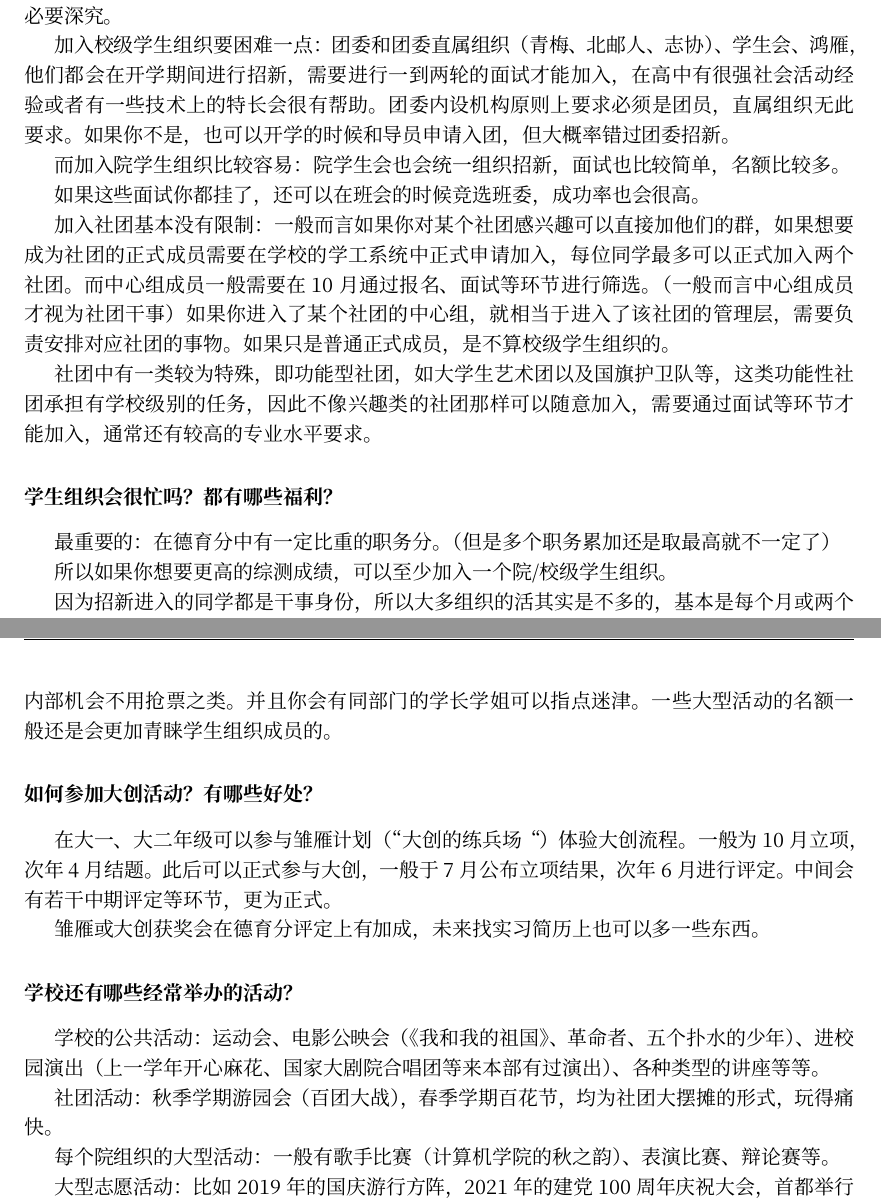
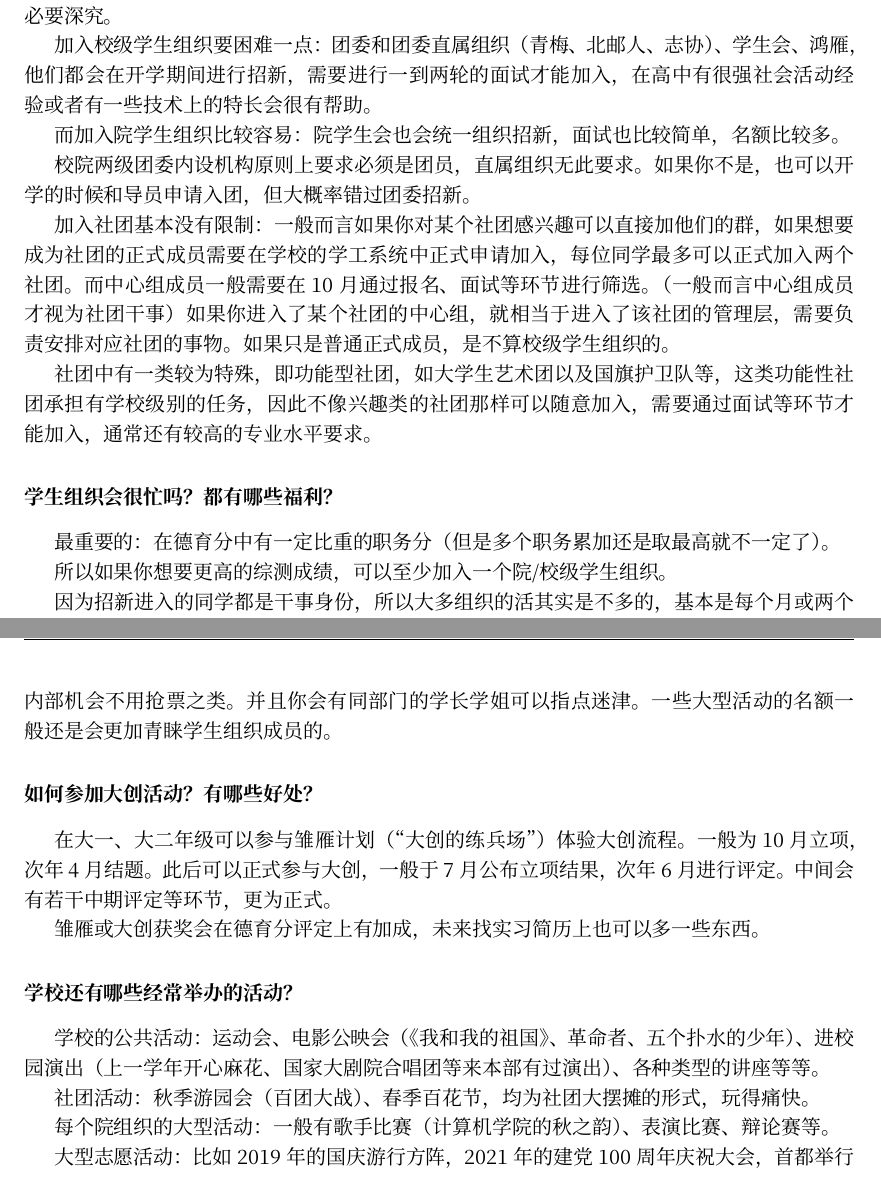
Before and after one commit to BUPTSE/welcome, a LaTeX document (main.tex, which reads tex/organization.tex): two parts of pages 25 and 26 of 29, joined at a grey line, cut so that both start at the same text. Compiled offline with XeLaTeX; a missing font is replaced by an installed copy or a similar font.

Commit message:
Org updates

```diff
--- a/tex/organization.tex
+++ b/tex/organization.tex
@@ -24,11 +24,11 @@
 
 % 竞赛队本不应该算作一种学生组织，但是像ICPC,CTF这样的竞赛队伍具有一定的组织形态，因此也列在这里。本质上受到学校直接支持开展参赛活动的竞赛队伍都是依托于行政单位或学生社团。
 
-加入校级学生组织要困难一点：团委和团委直属组织（青梅、北邮人、志协）、学生会、鸿雁，他们都会在开学期间进行招新，需要进行一到两轮的面试才能加入，在高中有很强社会活动经验或者有一些技术上的特长会很有帮助。团委内设机构原则上要求必须是团员，直属组织无此要求。如果你不是，也可以开学的时候和导员申请入团，但大概率错过团委招新。
+加入校级学生组织要困难一点：团委和团委直属组织（青梅、北邮人、志协）、学生会、鸿雁，他们都会在开学期间进行招新，需要进行一到两轮的面试才能加入，在高中有很强社会活动经验或者有一些技术上的特长会很有帮助。
 
 而加入院学生组织比较容易：院学生会也会统一组织招新，面试也比较简单，名额比较多。
 
-如果这些面试你都挂了，还可以在班会的时候竞选班委，成功率也会很高。
+校院两级团委内设机构原则上要求必须是团员，直属组织无此要求。如果你不是，也可以开学的时候和导员申请入团，但大概率错过团委招新。
 
 加入社团基本没有限制：一般而言如果你对某个社团感兴趣可以直接加他们的群，如果想要成为社团的正式成员需要在学校的学工系统中正式申请加入，每位同学最多可以正式加入两个社团。而中心组成员一般需要在10月通过报名、面试等环节进行筛选。（一般而言中心组成员才视为社团干事）如果你进入了某个社团的中心组，就相当于进入了该社团的管理层，需要负责安排对应社团的事物。如果只是普通正式成员，是不算校级学生组织的。
 
@@ -38,7 +38,7 @@
 
 \faq{学生组织会很忙吗？都有哪些福利？}
 
-最重要的：在德育分中有一定比重的职务分。（但是多个职务累加还是取最高就不一定了）
+最重要的：在德育分中有一定比重的职务分（但是多个职务累加还是取最高就不一定了）。
 
 所以如果你想要更高的综测成绩，可以至少加入一个院/校级学生组织。
 
@@ -52,7 +52,7 @@
 
 \faq{如何参加大创活动？有哪些好处？}
 
-在大一、大二年级可以参与雏雁计划（“大创的练兵场“）体验大创流程。一般为10月立项，次年4月结题。此后可以正式参与大创，一般于7月公布立项结果，次年6月进行评定。中间会有若干中期评定等环节，更为正式。
+在大一、大二年级可以参与雏雁计划（“大创的练兵场”）体验大创流程。一般为10月立项，次年4月结题。此后可以正式参与大创，一般于7月公布立项结果，次年6月进行评定。中间会有若干中期评定等环节，更为正式。
 
 雏雁或大创获奖会在德育分评定上有加成，未来找实习简历上也可以多一些东西。
 
@@ -60,7 +60,7 @@
 
 学校的公共活动：运动会、电影公映会（《我和我的祖国》、革命者、五个扑水的少年）、进校园演出（上一学年开心麻花、国家大剧院合唱团等来本部有过演出）、各种类型的讲座等等。
 
-社团活动：秋季学期游园会（百团大战），春季学期百花节，均为社团大摆摊的形式，玩得痛快。
+社团活动：秋季游园会（百团大战）、春季百花节，均为社团大摆摊的形式，玩得痛快。
 
 每个院组织的大型活动：一般有歌手比赛（计算机学院的秋之韵）、表演比赛、辩论赛等。
 
```
